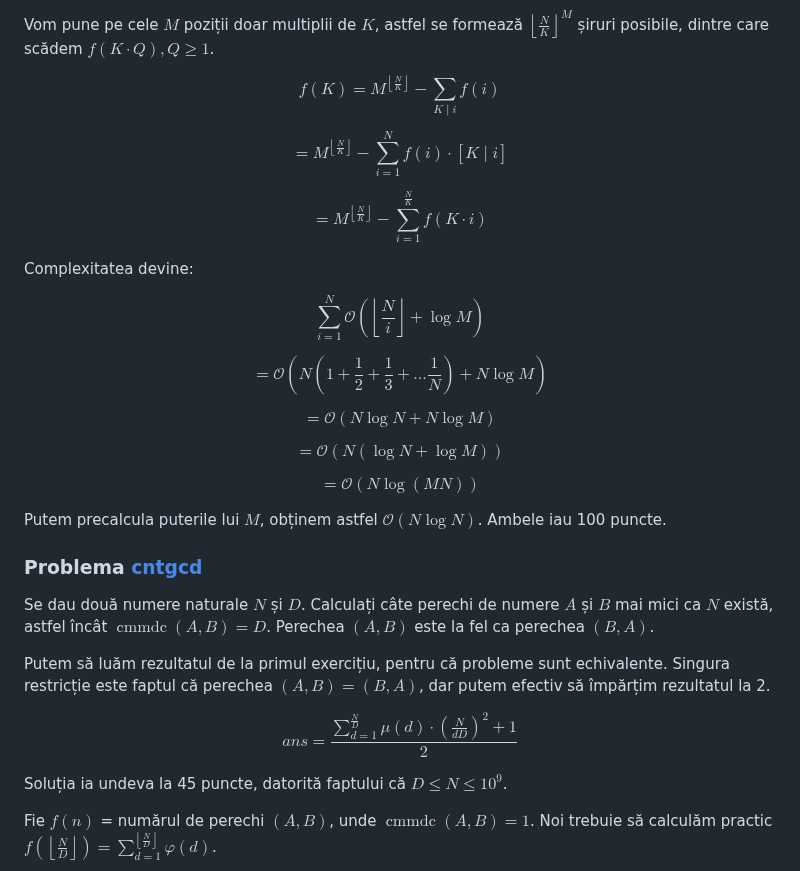
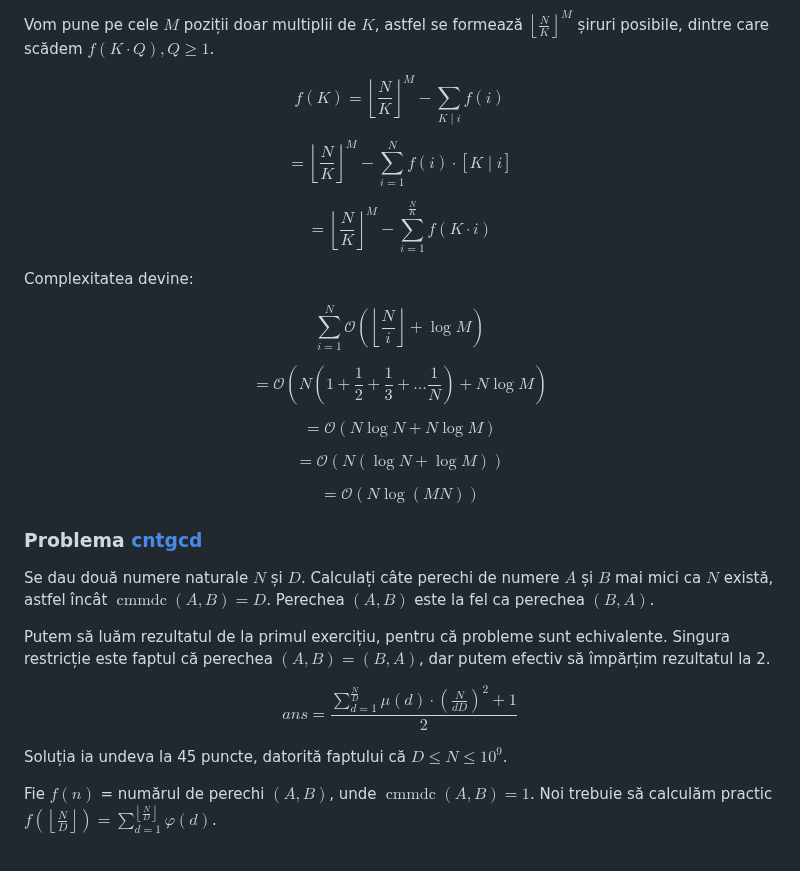
Before and after one commit to Sueyoubeth/Atestat, a Markdown page: mobius.md, the part around the change. Drawn GitHub-style.

```diff
--- a/mobius.md
+++ b/mobius.md
@@ -388,11 +388,11 @@ Altă soluție este următoarea:
 
 Vom pune pe cele $M$ poziții doar multiplii de $K$, astfel se formează $\left\lfloor\frac{N}{K} \right\rfloor^M$ șiruri posibile, dintre care scădem $f(K \cdot Q), Q \geq 1$.
 
-$$ f(K) = M^{\left\lfloor \frac{N}{K} \right\rfloor} - \sum_{K \mid i} f(i) $$
+$$ f(K) = \left\lfloor\frac{N}{K} \right\rfloor^M - \sum_{K \mid i} f(i) $$
 
-$$ = M^{\left\lfloor \frac{N}{K} \right\rfloor} - \sum_{i=1}^{N} f(i) \cdot [K \mid i] $$
+$$ = \left\lfloor\frac{N}{K} \right\rfloor^M - \sum_{i=1}^{N} f(i) \cdot [K \mid i] $$
 
-$$ = M^{\left\lfloor \frac{N}{K} \right\rfloor} - \sum_{i=1}^{\frac{N}{K}} f(K \cdot i) $$
+$$ = \left\lfloor\frac{N}{K} \right\rfloor^M - \sum_{i=1}^{\frac{N}{K}} f(K \cdot i) $$
 
 Complexitatea devine:
 
@@ -406,8 +406,6 @@ $$ = \mathcal{O}(N\left(\log{N} + \log{M}\right)) $$
 
 $$ = \mathcal{O}(N\log{(MN)}) $$
 
-Putem precalcula puterile lui $M$, obținem astfel $\mathcal{O}(N \log{N})$.
-Ambele iau 100 puncte.
 
 ### Problema [cntgcd](https://kilonova.ro/problems/372)
 
@@ -415,8 +413,7 @@ Se dau două numere naturale $N$ și $D$. Calculați câte perechi de numere $A$
 
 Putem să luăm rezultatul de la primul exercițiu, pentru că probleme sunt echivalente. Singura restricție este faptul că perechea $(A,B) = (B,A)$, dar putem efectiv să împărțim rezultatul la 2.
 
-$$ ans = \frac{\sum_{d=1}^{\frac{N}{D}} \mu(d) \cdot \left(\frac{N}{dD}\right)^2
-+ 1}{2} $$
+$$ ans = \frac{\sum_{d=1}^{\frac{N}{D}} \mu(d) \cdot \left(\frac{N}{dD}\right)^2 + 1}{2} $$
 
 Soluția ia undeva la 45 puncte, datorită faptului că $D \leq N \leq 10^9$.
 
```
